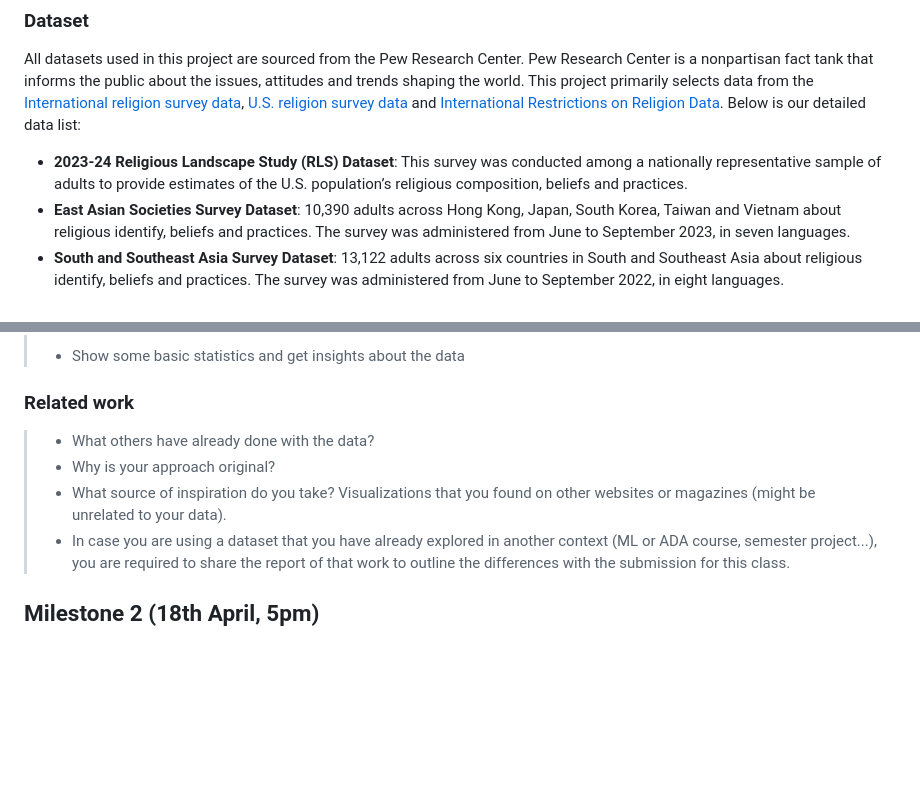
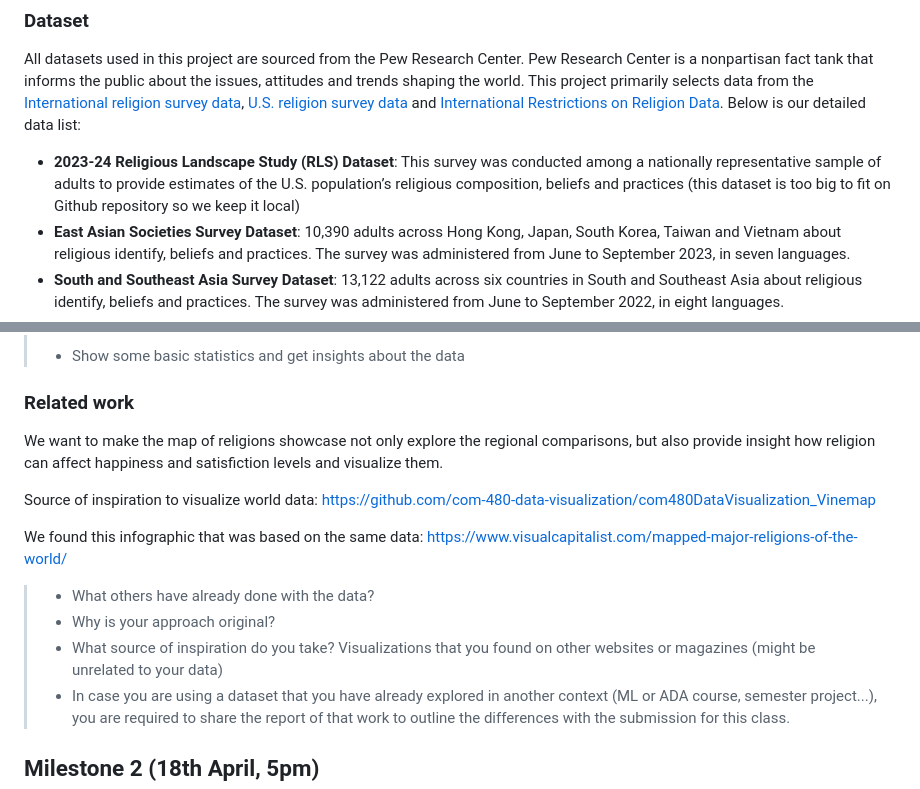
Before and after one commit to com-480-data-visualization/JSError, a Markdown page: README.md, 2 parts joined by grey strips. GitHub-like rendering; blank space fills up the shorter version.

```diff
--- a/README.md
+++ b/README.md
@@ -23,7 +23,7 @@ Please, fill the following sections about your project.
 
 All datasets used in this project are sourced from the Pew Research Center. Pew Research Center is a nonpartisan fact tank that informs the public about the issues, attitudes and trends shaping the world. This project primarily selects data from the [International religion survey data](https://www.pewresearch.org/religion-datasets/international-religion-survey-data/), [U.S. religion survey data](https://www.pewresearch.org/religion-datasets/us-religion-survey-data/) and [International Restrictions on Religion Data](https://www.pewresearch.org/religion-datasets/international-restrictions-on-religion-data/). Below is our detailed data list:
 
-- **2023-24 Religious Landscape Study (RLS) Dataset**: This survey was conducted among a nationally representative sample of adults to provide estimates of the U.S. population’s religious composition, beliefs and practices.
+- **2023-24 Religious Landscape Study (RLS) Dataset**: This survey was conducted among a nationally representative sample of adults to provide estimates of the U.S. population’s religious composition, beliefs and practices (this dataset is too big to fit on Github repository so we keep it local)
 - **East Asian Societies Survey Dataset**: 10,390 adults across Hong Kong, Japan, South Korea, Taiwan and Vietnam about religious identify, beliefs and practices. The survey was administered from June to September 2023, in seven languages.
 - **South and Southeast Asia Survey Dataset**: 13,122 adults across six countries in South and Southeast Asia about religious identify, beliefs and practices. The survey was administered from June to September 2022, in eight languages.
 - **India Survey Dataset**: 29,999 Indian adults about religious beliefs and practices, religious identity, nationalism, and tolerance in Indian society. The survey was administered from Nov. 17, 2019, to March 23, 2020, in 17 languages.
@@ -57,10 +57,15 @@ The origins of religion can be traced back to at least 100,000 years ago, and it
 
 ### Related work
 
+We want to make the map of religions showcase not only explore the regional comparisons, but also provide insight how religion can affect happiness and satisfiction levels and visualize them.
+
+Source of inspiration to visualize world data: https://github.com/com-480-data-visualization/com480DataVisualization_Vinemap
+
+We found this infographic that was based on the same data: https://www.visualcapitalist.com/mapped-major-religions-of-the-world/
 
 > - What others have already done with the data?
 > - Why is your approach original?
-> - What source of inspiration do you take? Visualizations that you found on other websites or magazines (might be unrelated to your data).
+> - What source of inspiration do you take? Visualizations that you found on other websites or magazines (might be unrelated to your data)
 > - In case you are using a dataset that you have already explored in another context (ML or ADA course, semester project...), you are required to share the report of that work to outline the differences with the submission for this class.
 
 ## Milestone 2 (18th April, 5pm)
```
